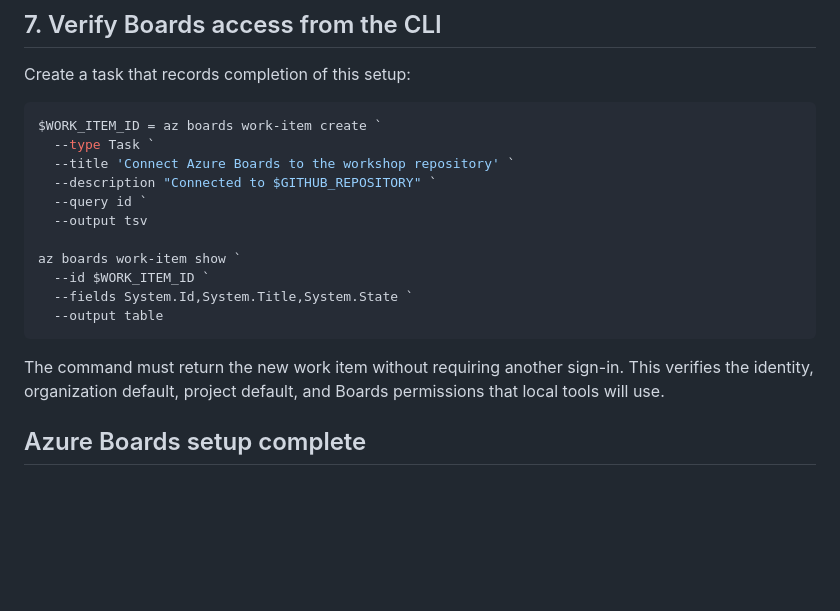
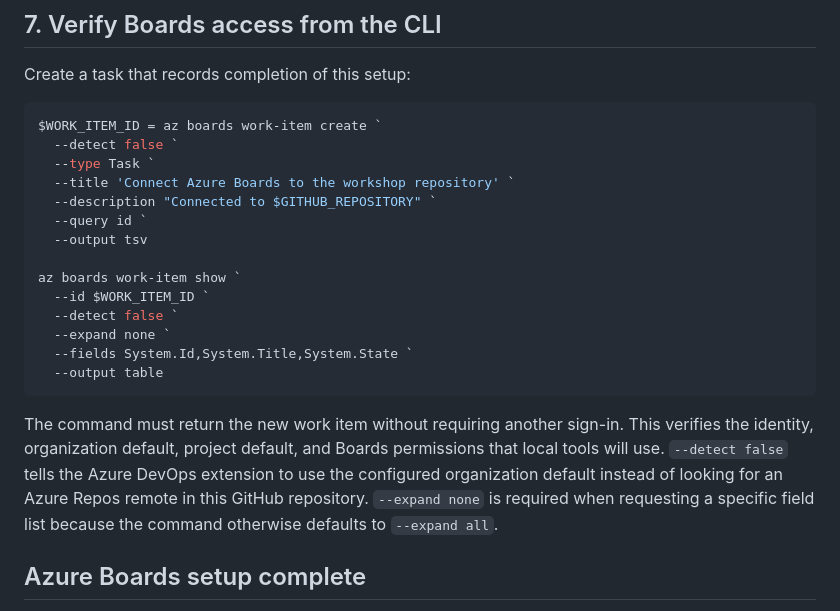
Before and after one commit to jasonfarrell-msft/ws-ai-sdlc, a Markdown page: docs/03-azure-devops-setup.md, the part around the change. GitHub-like rendering; blank space fills up the shorter version.

````diff
--- a/docs/03-azure-devops-setup.md
+++ b/docs/03-azure-devops-setup.md
@@ -238,6 +238,7 @@ Create a task that records completion of this setup:
 
 ```powershell
 $WORK_ITEM_ID = az boards work-item create `
+  --detect false `
   --type Task `
   --title 'Connect Azure Boards to the workshop repository' `
   --description "Connected to $GITHUB_REPOSITORY" `
@@ -246,13 +247,19 @@ $WORK_ITEM_ID = az boards work-item create `
 
 az boards work-item show `
   --id $WORK_ITEM_ID `
+  --detect false `
+  --expand none `
   --fields System.Id,System.Title,System.State `
   --output table
 ```
 
 The command must return the new work item without requiring another sign-in.
 This verifies the identity, organization default, project default, and Boards
-permissions that local tools will use.
+permissions that local tools will use. `--detect false` tells the Azure DevOps
+extension to use the configured organization default instead of looking for an
+Azure Repos remote in this GitHub repository. `--expand none` is required when
+requesting a specific field list because the command otherwise defaults to
+`--expand all`.
 
 ## Azure Boards setup complete
 
````
Also changed, not shown: docs/01-azure-foundation.md (+0 -9 lines), docs/04-backlog-planning.md (+2 -0 lines).
